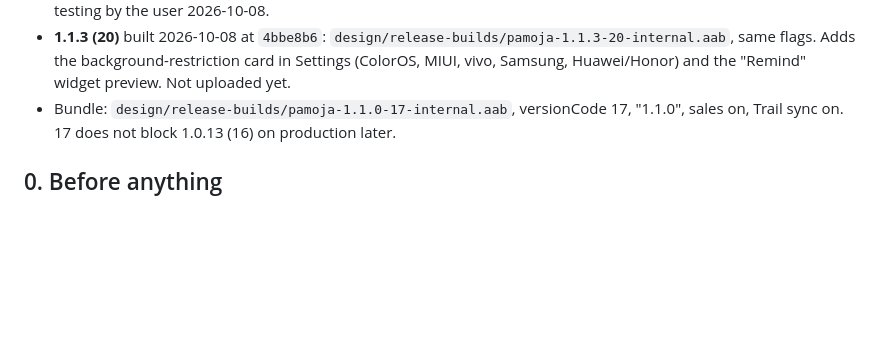
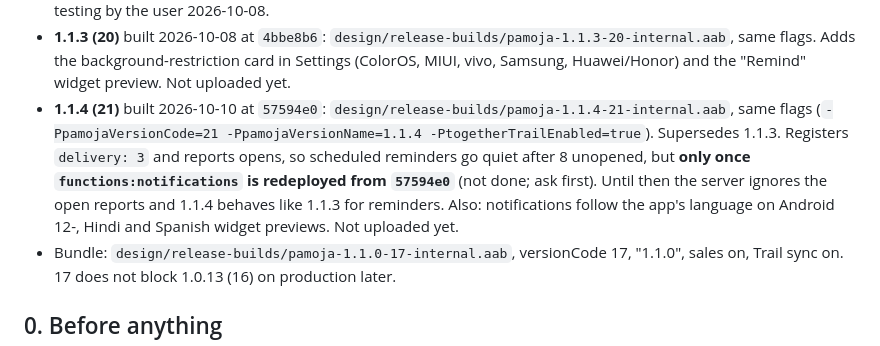
Before and after one commit to ArkayenLabs/pamoja-android, a Markdown page: DEPLOY_CHECKLIST.md, the part around the change. GitHub-like rendering; blank space fills up the shorter version.

Commit message:
Record the 1.1.4 bundle in the checklist

```diff
--- a/DEPLOY_CHECKLIST.md
+++ b/DEPLOY_CHECKLIST.md
@@ -81,6 +81,16 @@ production build (1.0.12) and its listing.
   `design/release-builds/pamoja-1.1.3-20-internal.aab`, same flags. Adds the
   background-restriction card in Settings (ColorOS, MIUI, vivo, Samsung,
   Huawei/Honor) and the "Remind" widget preview. Not uploaded yet.
+- **1.1.4 (21)** built 2026-10-10 at `57594e0`:
+  `design/release-builds/pamoja-1.1.4-21-internal.aab`, same flags
+  (`-PpamojaVersionCode=21 -PpamojaVersionName=1.1.4
+  -PtogetherTrailEnabled=true`). Supersedes 1.1.3. Registers `delivery: 3`
+  and reports opens, so scheduled reminders go quiet after 8 unopened, but
+  **only once `functions:notifications` is redeployed from `57594e0`**
+  (not done; ask first). Until then the server ignores the open reports and
+  1.1.4 behaves like 1.1.3 for reminders. Also: notifications follow the
+  app's language on Android 12-, Hindi and Spanish widget previews.
+  Not uploaded yet.
 - Bundle: `design/release-builds/pamoja-1.1.0-17-internal.aab`, versionCode
   17, "1.1.0", sales on, Trail sync on. 17 does not block 1.0.13 (16) on
   production later.
```
Also changed, not shown: NOTIFICATIONS_PLAN.md (+2 -2 lines).
